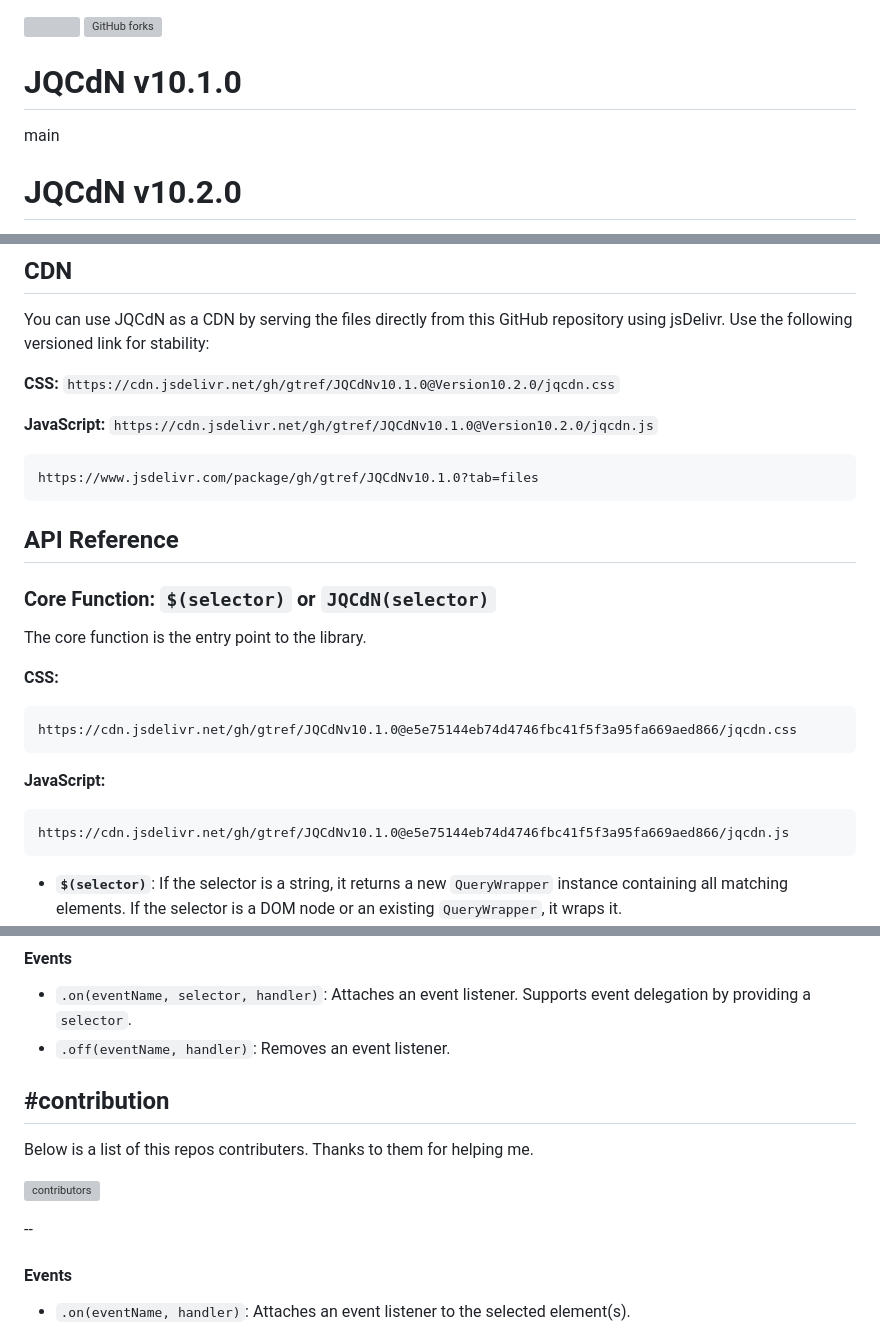
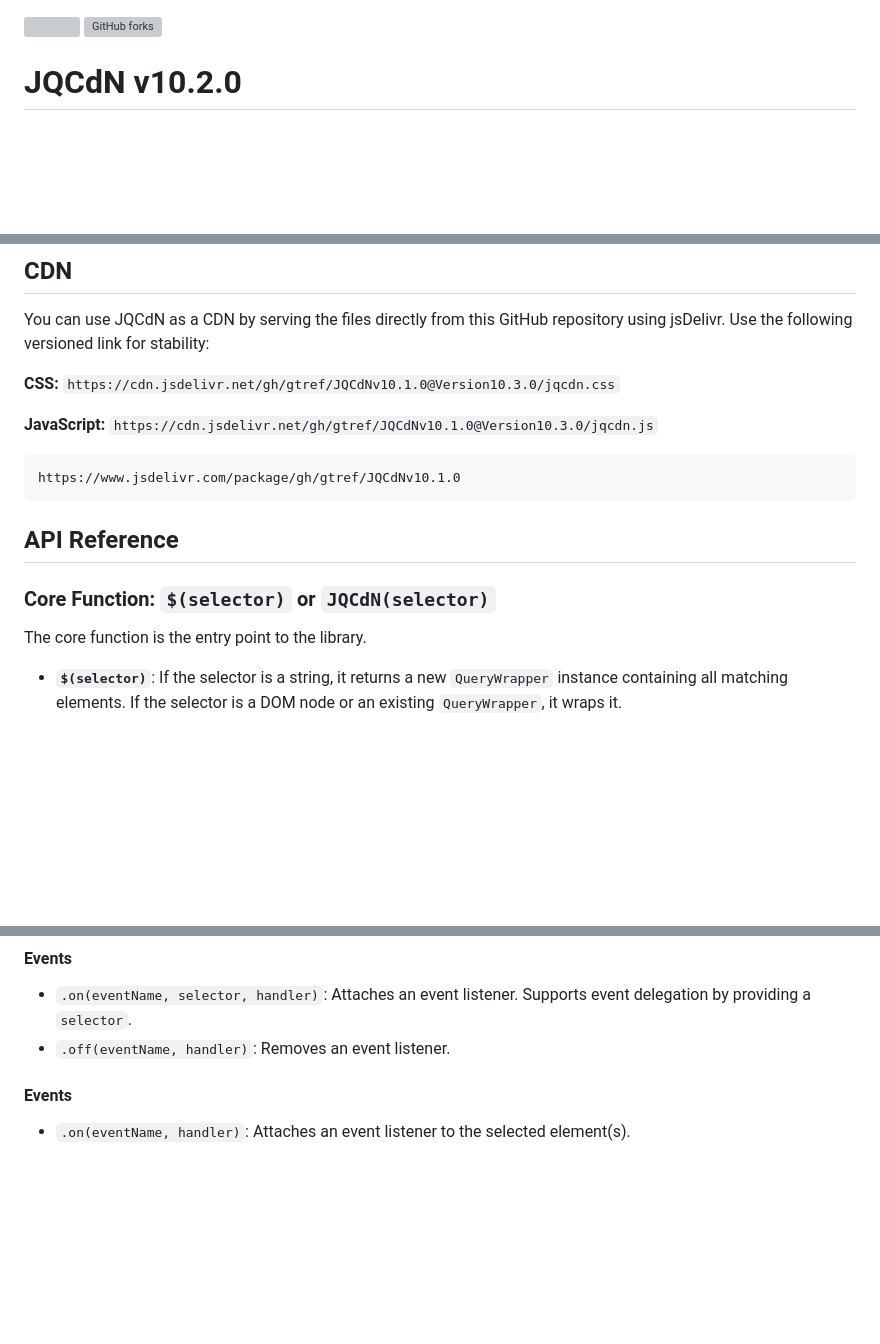
Before and after one commit to gtref/JQCdNv10.1.0, a Markdown page: README.md, 3 parts joined by grey strips. Drawn GitHub-style; blank space fills up the shorter version; grey boxes are pictures that could not be loaded.

````diff
--- a/README.md
+++ b/README.md
@@ -3,9 +3,6 @@
 
 
 
-
-# JQCdN v10.1.0
- main
 
 # JQCdN v10.2.0
 
@@ -67,13 +60,13 @@ To use JQCdN in your project, include the `jqcdn.js` and `jqcdn.css` files in yo
 
 You can use JQCdN as a CDN by serving the files directly from this GitHub repository using jsDelivr. Use the following versioned link for stability:
 
-**CSS:** `https://cdn.jsdelivr.net/gh/gtref/JQCdNv10.1.0@Version10.2.0/jqcdn.css`
+**CSS:** `https://cdn.jsdelivr.net/gh/gtref/JQCdNv10.1.0@Version10.3.0/jqcdn.css`
 
 
-**JavaScript:** `https://cdn.jsdelivr.net/gh/gtref/JQCdNv10.1.0@Version10.2.0/jqcdn.js`
+**JavaScript:** `https://cdn.jsdelivr.net/gh/gtref/JQCdNv10.1.0@Version10.3.0/jqcdn.js`
 
 ```
-https://www.jsdelivr.com/package/gh/gtref/JQCdNv10.1.0?tab=files
+https://www.jsdelivr.com/package/gh/gtref/JQCdNv10.1.0
 ```
 
 
@@ -85,15 +78,6 @@ https://www.jsdelivr.com/package/gh/gtref/JQCdNv10.1.0?tab=files
 
 The core function is the entry point to the library.
 
-**CSS:**
-```
-https://cdn.jsdelivr.net/gh/gtref/JQCdNv10.1.0@e5e75144eb74d4746fbc41f5f3a95fa669aed866/jqcdn.css
-```
-
-**JavaScript:**
-```
-https://cdn.jsdelivr.net/gh/gtref/JQCdNv10.1.0@e5e75144eb74d4746fbc41f5f3a95fa669aed866/jqcdn.js
-```
 
 
 -   **`$(selector)`**: If the selector is a string, it returns a new `QueryWrapper` instance containing all matching elements. If the selector is a DOM node or an existing `QueryWrapper`, it wraps it.
@@ -131,14 +115,8 @@ https://cdn.jsdelivr.net/gh/gtref/JQCdNv10.1.0@e5e75144eb74d4746fbc41f5f3a95fa66
 -   `.on(eventName, selector, handler)`: Attaches an event listener. Supports event delegation by providing a `selector`.
 -   `.off(eventName, handler)`: Removes an event listener.
 
-#contribution
---
-Below is a list of this repos contributers. Thanks to them for helping me.
-
-[![contributors](https://contrib.rocks/image?repo=gtref/JQCdNv10.1.0)](https://github.com/gtref/JQCdNv10.1.0/graphs/contributors)
 
 
---
 
 #### Events
 - `.on(eventName, handler)`: Attaches an event listener to the selected element(s).
````
Also changed, not shown: other parts of README.md (+2 -6 lines).
